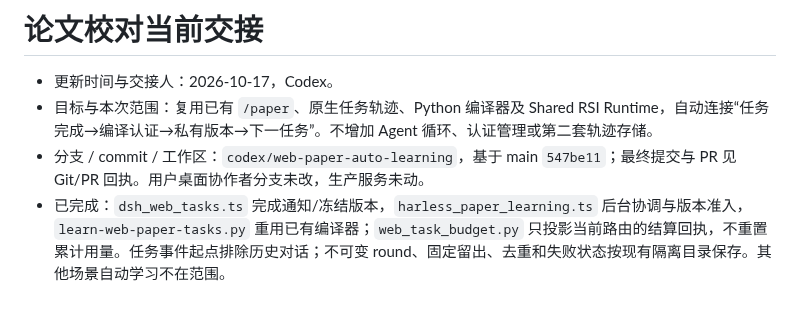
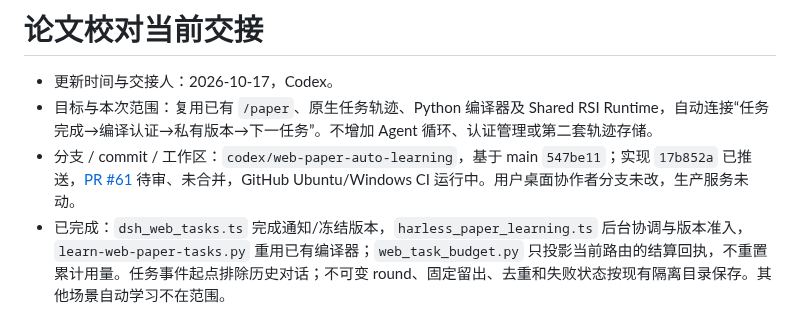
Before and after one commit to jingyio/DeepSeek-Harless, a Markdown page: docs/handoffs/paper-proofreading.md, the part around the change. Rendered like a GitHub page.

```diff
--- a/docs/handoffs/paper-proofreading.md
+++ b/docs/handoffs/paper-proofreading.md
@@ -2,7 +2,7 @@
 
 - 更新时间与交接人：2026-10-17，Codex。
 - 目标与本次范围：复用已有 `/paper`、原生任务轨迹、Python 编译器及 Shared RSI Runtime，自动连接“任务完成→编译认证→私有版本→下一任务”。不增加 Agent 循环、认证管理或第二套轨迹存储。
-- 分支 / commit / 工作区：`codex/web-paper-auto-learning`，基于 main `547be11`；最终提交与 PR 见 Git/PR 回执。用户桌面协作者分支未改，生产服务未动。
+- 分支 / commit / 工作区：`codex/web-paper-auto-learning`，基于 main `547be11`；实现 `17b852a` 已推送，[PR #61](https://github.com/jingyio/DeepSeek-Harless/pull/61) 待审、未合并，GitHub Ubuntu/Windows CI 运行中。用户桌面协作者分支未改，生产服务未动。
 - 已完成：`dsh_web_tasks.ts` 完成通知/冻结版本，`harless_paper_learning.ts` 后台协调与版本准入，`learn-web-paper-tasks.py` 重用已有编译器；`web_task_budget.py` 只投影当前路由的结算回执，不重置累计用量。任务事件起点排除历史对话；不可变 round、固定留出、去重和失败状态按现有隔离目录保存。其他场景自动学习不在范围。
 - 已完成：保留 main 四档思考、六项通用能力、24 个论文工具、三模式与 RSI Off。Paper v3 / PPT r10 免费重编原证据兼容当前锁；原 v2/r9、历史 Paper Shadow 库和所有私人材料保留。修复已有“不生成 PDF”否定识别与 Prompt 冲突、后台写日志关闭异常。
 - 已验证：最终 V100 全量 `npm test` Python 1,032/Node 797 通过，Node 3 跳过。两个真实成员 bubblewrap、10 草稿跨用户拒绝及各自私有学习编译/加载通过（合成事件、零模型）。`smoke`、`motif:check`、`web:controls:check`、`web:scenes:check` 均通过，后者含 30 种选择组合与 28 项有效冻结预览。
```
Also changed, not shown: docs/handoffs/main.md (+2 -2 lines).
